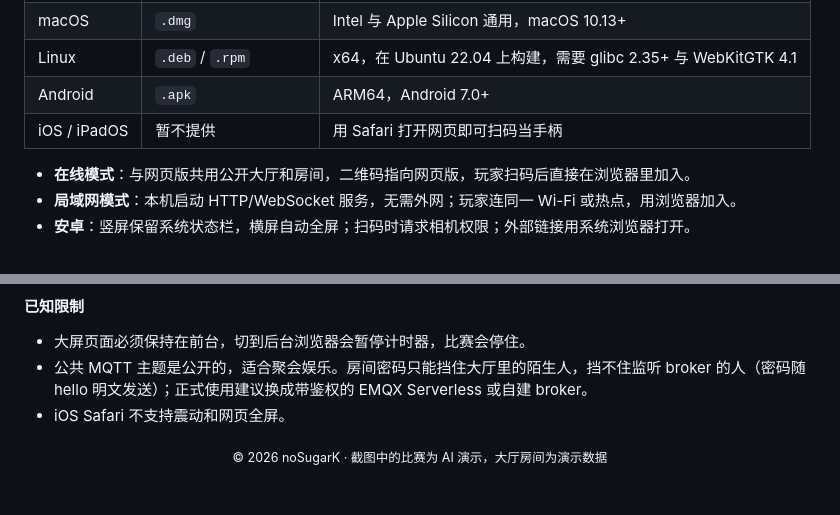
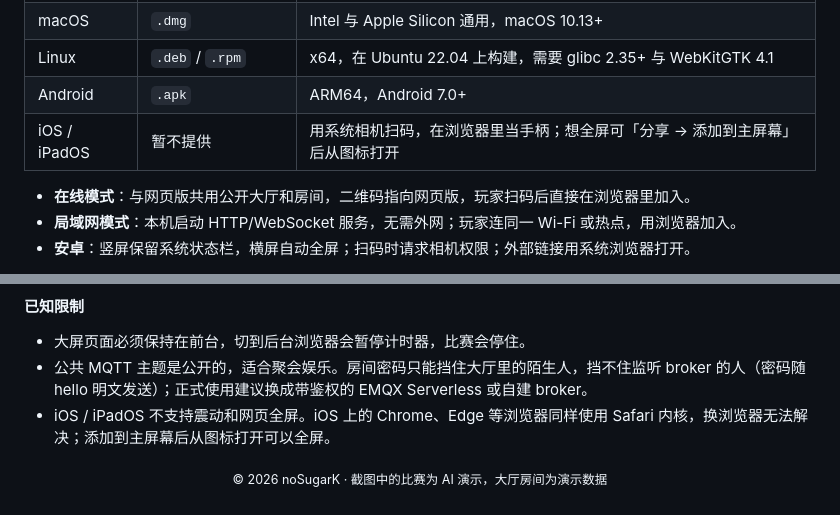
Before and after one commit to noSugarK/LittleLobby, a Markdown page: README.md, 2 parts joined by grey strips. Rendered like a GitHub page; folded sections open.

```diff
--- a/README.md
+++ b/README.md
@@ -95,7 +95,7 @@
 | macOS | `.dmg` | Intel 与 Apple Silicon 通用，macOS 10.13+ |
 | Linux | `.deb` / `.rpm` | x64，在 Ubuntu 22.04 上构建，需要 glibc 2.35+ 与 WebKitGTK 4.1 |
 | Android | `.apk` | ARM64，Android 7.0+ |
-| iOS / iPadOS | 暂不提供 | 用 Safari 打开网页即可扫码当手柄 |
+| iOS / iPadOS | 暂不提供 | 用系统相机扫码，在浏览器里当手柄；想全屏可「分享 → 添加到主屏幕」后从图标打开 |
 
 - **在线模式**：与网页版共用公开大厅和房间，二维码指向网页版，玩家扫码后直接在浏览器里加入。
 - **局域网模式**：本机启动 HTTP/WebSocket 服务，无需外网；玩家连同一 Wi-Fi 或热点，用浏览器加入。
@@ -243,7 +243,7 @@ Android 始终使用 Release 优化编译并移除 Rust 调试符号；未配置
 
 - 大屏页面必须保持在前台，切到后台浏览器会暂停计时器，比赛会停住。
 - 公共 MQTT 主题是公开的，适合聚会娱乐。房间密码只能挡住大厅里的陌生人，挡不住监听 broker 的人（密码随 hello 明文发送）；正式使用建议换成带鉴权的 EMQX Serverless 或自建 broker。
-- iOS Safari 不支持震动和网页全屏。
+- iOS / iPadOS 不支持震动和网页全屏。iOS 上的 Chrome、Edge 等浏览器同样使用 Safari 内核，换浏览器无法解决；添加到主屏幕后从图标打开可以全屏。
 
 </details>
 
```
Also changed, not shown: README.en.md (+2 -2 lines).
